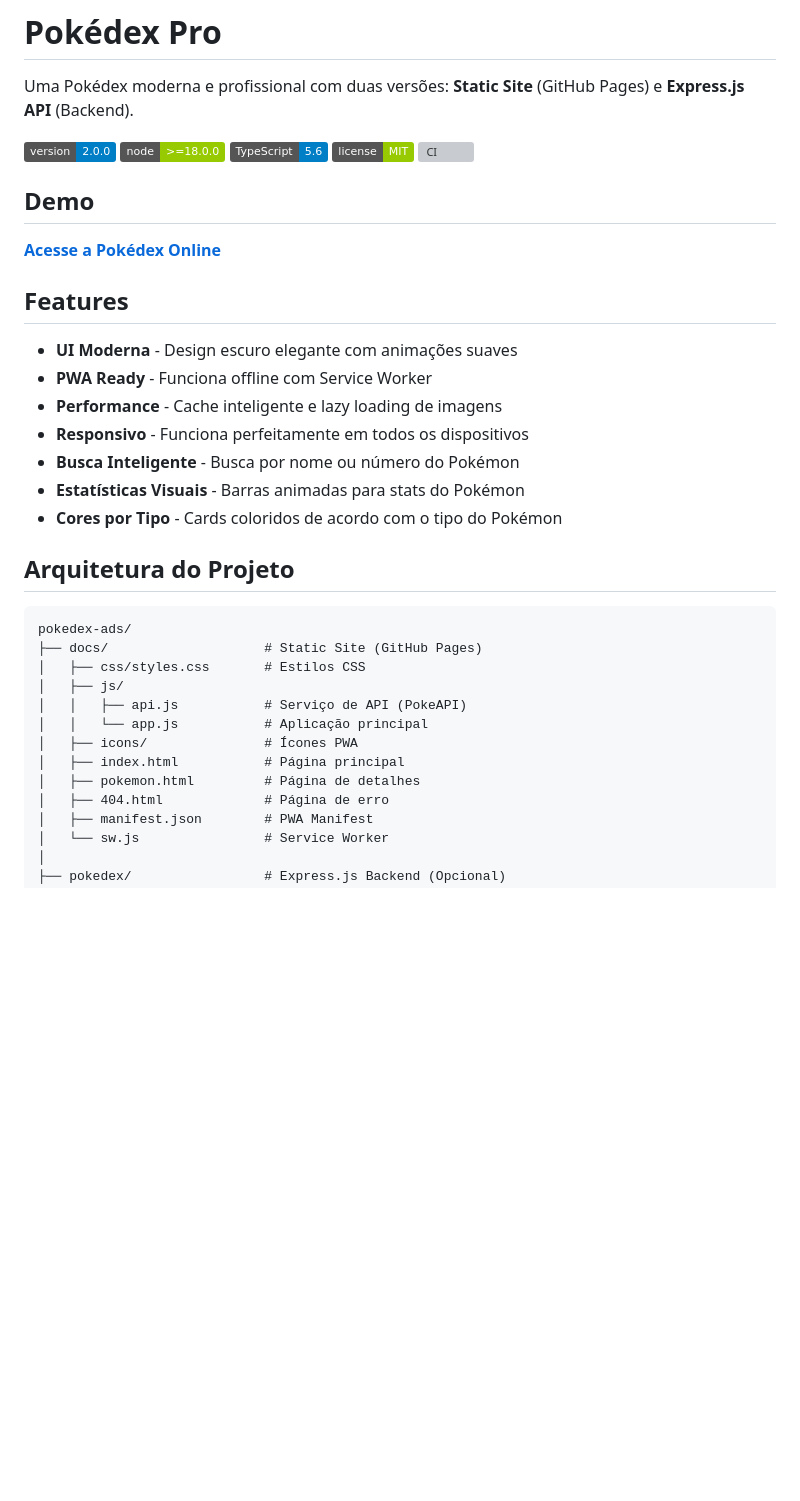
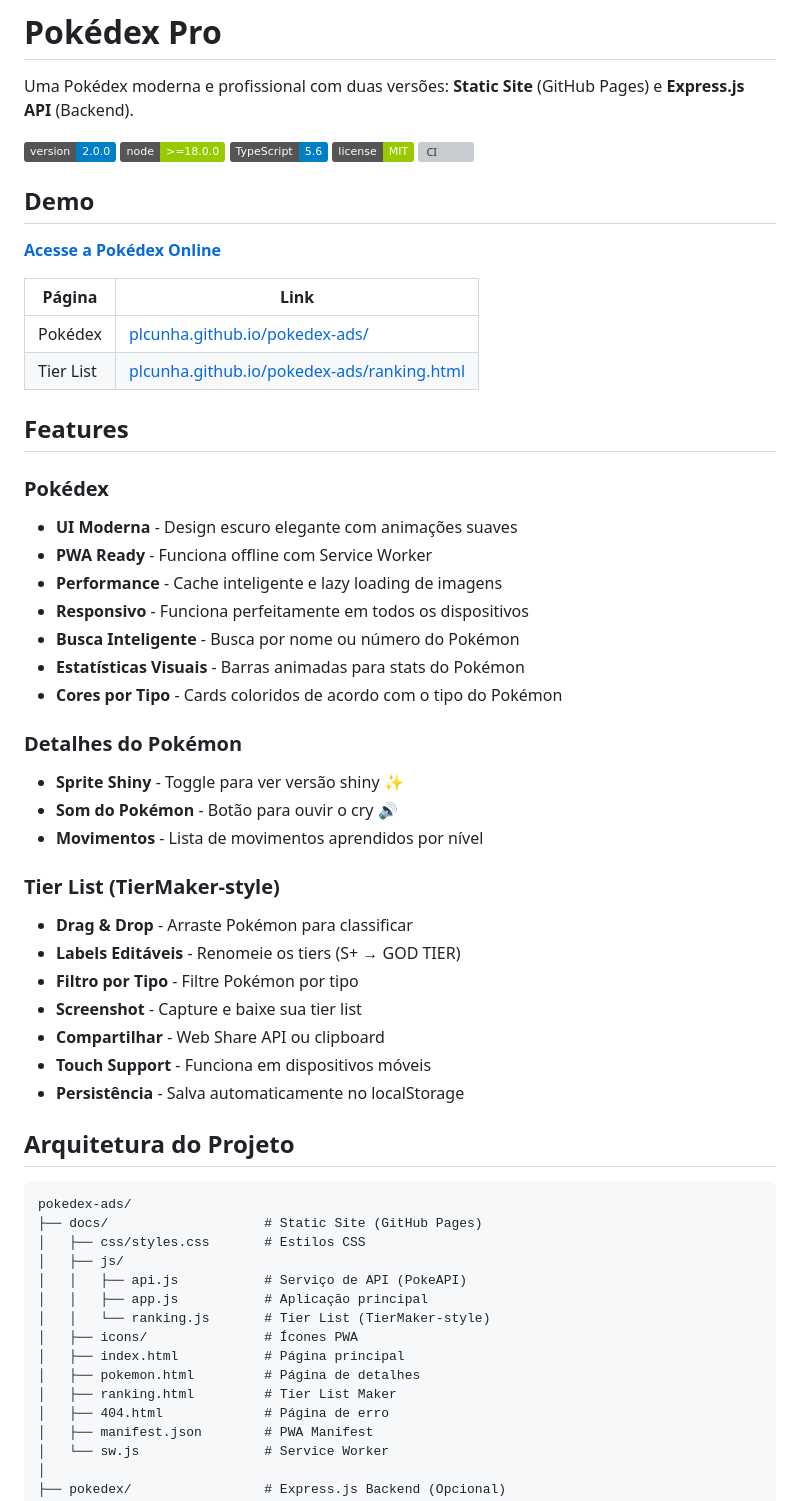
Before and after one commit to plcunha/pokedex-ads, a Markdown page: README.md, the part around one of its changes. Drawn GitHub-style; badges without logos; blank space fills up the shorter version; grey boxes are pictures that could not be loaded.

Commit message:
docs: update README with new features and correct links
- Fix GitHub username placeholders (YOUR_USERNAME → plcunha)
- Add demo links table (Pokédex + Tier List)
- Document new Pokemon detail features (shiny, cries, moves)
- Document Tier List features (TierMaker-style)
- Update project architecture with ranking.js

```diff
--- a/README.md
+++ b/README.md
@@ -10,10 +10,16 @@ Uma Pokédex moderna e profissional com duas versões: **Static Site** (GitHub P
 
 ## Demo
 
-**[Acesse a Pokédex Online](https://YOUR_USERNAME.github.io/pokedex-ads/)**
+**[Acesse a Pokédex Online](https://plcunha.github.io/pokedex-ads/)**
+
+| Página | Link |
+|--------|------|
+| Pokédex | [plcunha.github.io/pokedex-ads/](https://plcunha.github.io/pokedex-ads/) |
+| Tier List | [plcunha.github.io/pokedex-ads/ranking.html](https://plcunha.github.io/pokedex-ads/ranking.html) |
 
 ## Features
 
+### Pokédex
 - **UI Moderna** - Design escuro elegante com animações suaves
 - **PWA Ready** - Funciona offline com Service Worker
 - **Performance** - Cache inteligente e lazy loading de imagens
@@ -21,6 +27,20 @@ Uma Pokédex moderna e profissional com duas versões: **Static Site** (GitHub P
 - **Busca Inteligente** - Busca por nome ou número do Pokémon
 - **Estatísticas Visuais** - Barras animadas para stats do Pokémon
 - **Cores por Tipo** - Cards coloridos de acordo com o tipo do Pokémon
+
+### Detalhes do Pokémon
+- **Sprite Shiny** - Toggle para ver versão shiny ✨
+- **Som do Pokémon** - Botão para ouvir o cry 🔊
+- **Movimentos** - Lista de movimentos aprendidos por nível
+
+### Tier List (TierMaker-style)
+- **Drag & Drop** - Arraste Pokémon para classificar
+- **Labels Editáveis** - Renomeie os tiers (S+ → GOD TIER)
+- **Filtro por Tipo** - Filtre Pokémon por tipo
+- **Screenshot** - Capture e baixe sua tier list
+- **Compartilhar** - Web Share API ou clipboard
+- **Touch Support** - Funciona em dispositivos móveis
+- **Persistência** - Salva automaticamente no localStorage
 
 ## Arquitetura do Projeto
 
@@ -30,10 +50,12 @@ pokedex-ads/
 │   ├── css/styles.css       # Estilos CSS
 │   ├── js/
 │   │   ├── api.js           # Serviço de API (PokeAPI)
-│   │   └── app.js           # Aplicação principal
+│   │   ├── app.js           # Aplicação principal
+│   │   └── ranking.js       # Tier List (TierMaker-style)
 │   ├── icons/               # Ícones PWA
 │   ├── index.html           # Página principal
 │   ├── pokemon.html         # Página de detalhes
+│   ├── ranking.html         # Tier List Maker
 │   ├── 404.html             # Página de erro
 │   ├── manifest.json        # PWA Manifest
 │   └── sw.js                # Service Worker
```
Also changed, not shown: other parts of README.md (+1 -1 lines).
